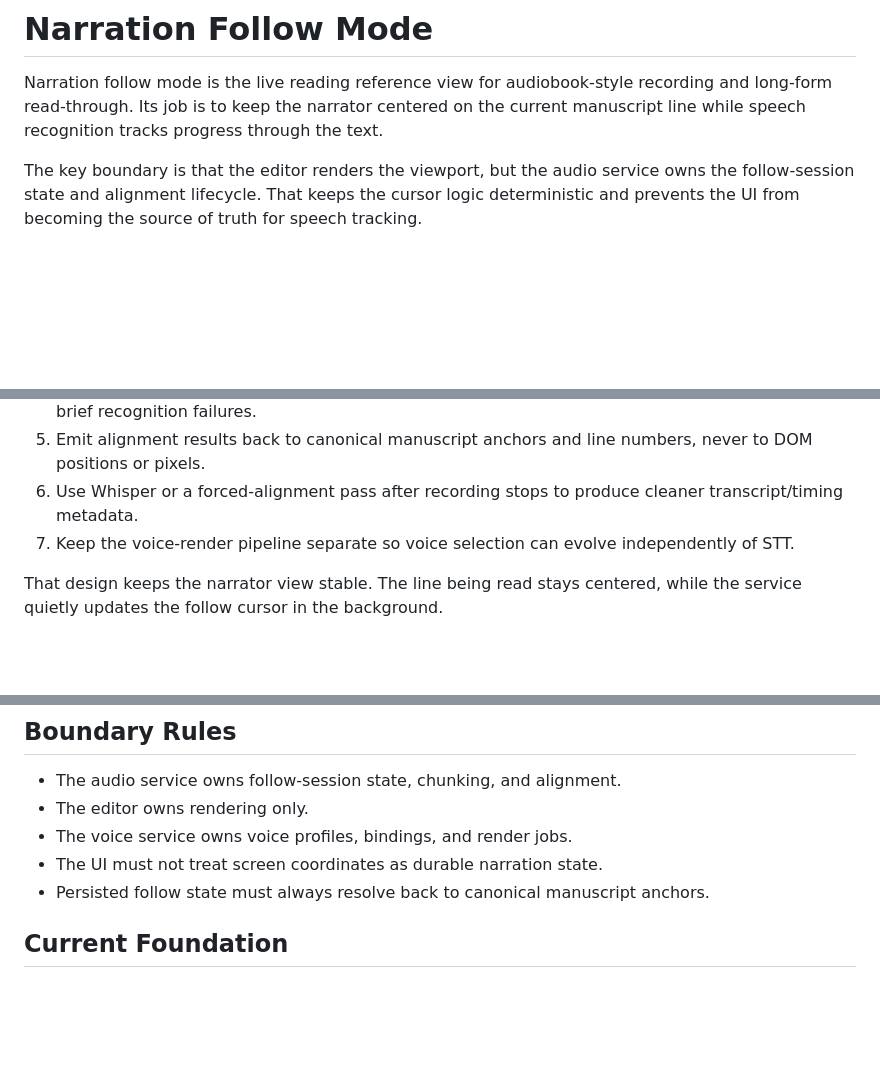
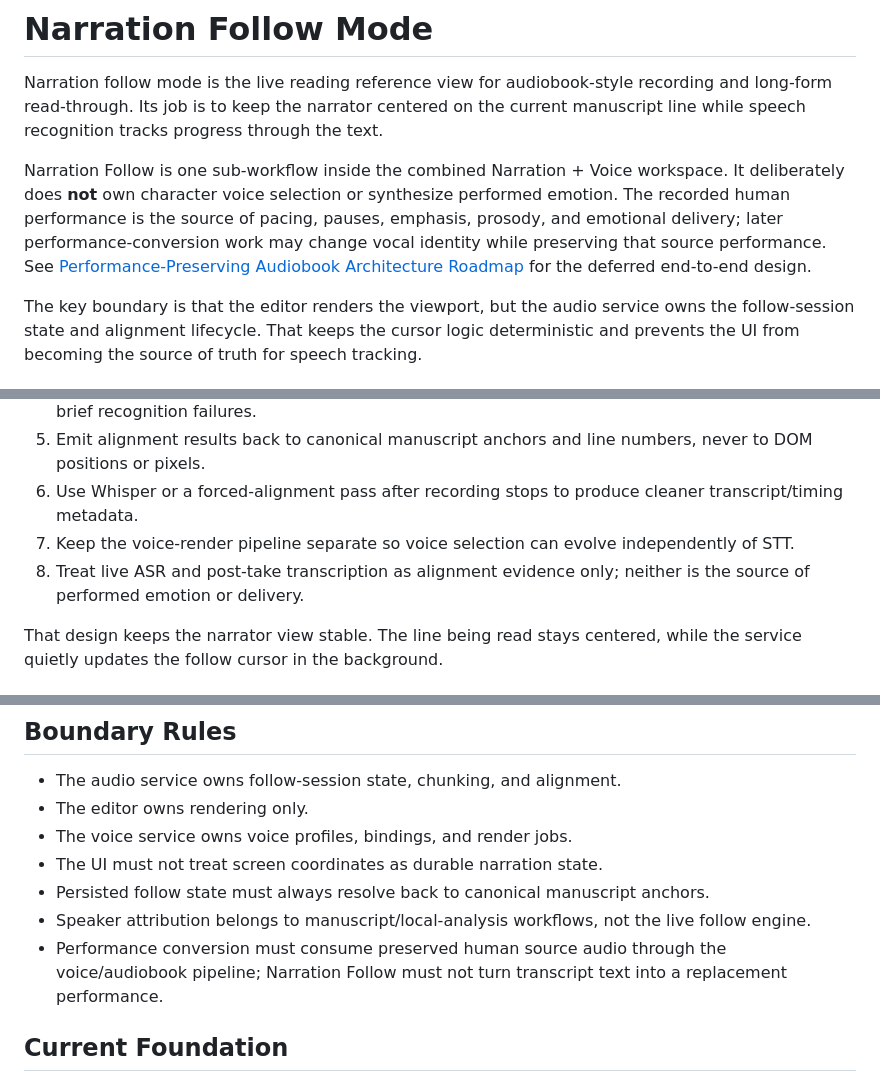
Before and after one commit to D3KOD3R/ABetterWritingEnvironment, a Markdown page: docs/architecture/narration-follow-mode.md, 3 parts joined by grey strips. Drawn GitHub-style; blank space fills up the shorter version.

Commit message:
docs: link narration follow to audiobook roadmap

```diff
--- a/docs/architecture/narration-follow-mode.md
+++ b/docs/architecture/narration-follow-mode.md
@@ -1,6 +1,8 @@
 # Narration Follow Mode
 
 Narration follow mode is the live reading reference view for audiobook-style recording and long-form read-through. Its job is to keep the narrator centered on the current manuscript line while speech recognition tracks progress through the text.
+
+Narration Follow is one sub-workflow inside the combined Narration + Voice workspace. It deliberately does **not** own character voice selection or synthesize performed emotion. The recorded human performance is the source of pacing, pauses, emphasis, prosody, and emotional delivery; later performance-conversion work may change vocal identity while preserving that source performance. See [Performance-Preserving Audiobook Architecture Roadmap](./performance-preserving-audiobook-roadmap.md) for the deferred end-to-end design.
 
 The key boundary is that the editor renders the viewport, but the audio service owns the follow-session state and alignment lifecycle. That keeps the cursor logic deterministic and prevents the UI from becoming the source of truth for speech tracking.
 
@@ -36,6 +38,7 @@ The follow-track service is shaped around these rules:
 5. Emit alignment results back to canonical manuscript anchors and line numbers, never to DOM positions or pixels.
 6. Use Whisper or a forced-alignment pass after recording stops to produce cleaner transcript/timing metadata.
 7. Keep the voice-render pipeline separate so voice selection can evolve independently of STT.
+8. Treat live ASR and post-take transcription as alignment evidence only; neither is the source of performed emotion or delivery.
 
 That design keeps the narrator view stable. The line being read stays centered, while the service quietly updates the follow cursor in the background.
 
@@ -56,6 +59,8 @@ That design keeps the narrator view stable. The line being read stays centered,
 - The voice service owns voice profiles, bindings, and render jobs.
 - The UI must not treat screen coordinates as durable narration state.
 - Persisted follow state must always resolve back to canonical manuscript anchors.
+- Speaker attribution belongs to manuscript/local-analysis workflows, not the live follow engine.
+- Performance conversion must consume preserved human source audio through the voice/audiobook pipeline; Narration Follow must not turn transcript text into a replacement performance.
 
 ## Current Foundation
 
```
